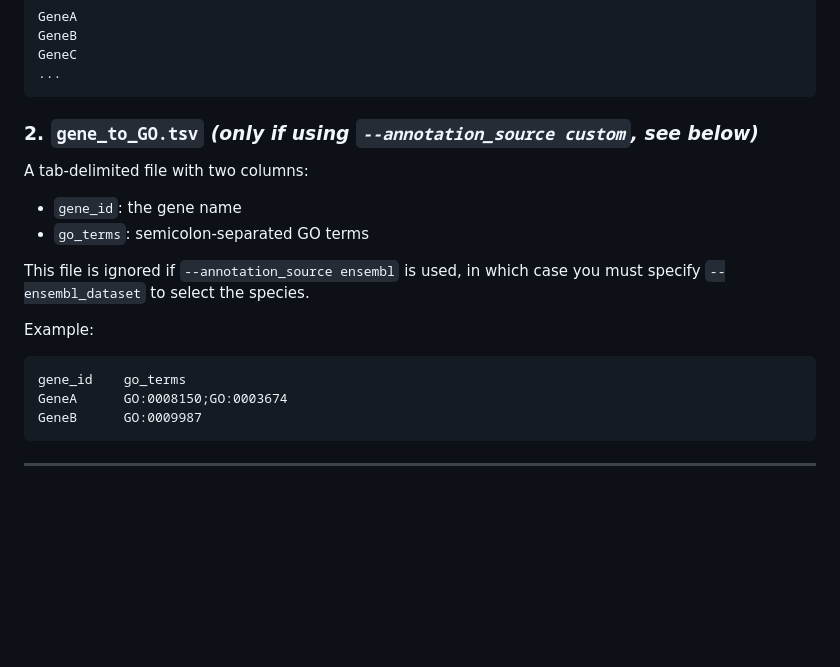
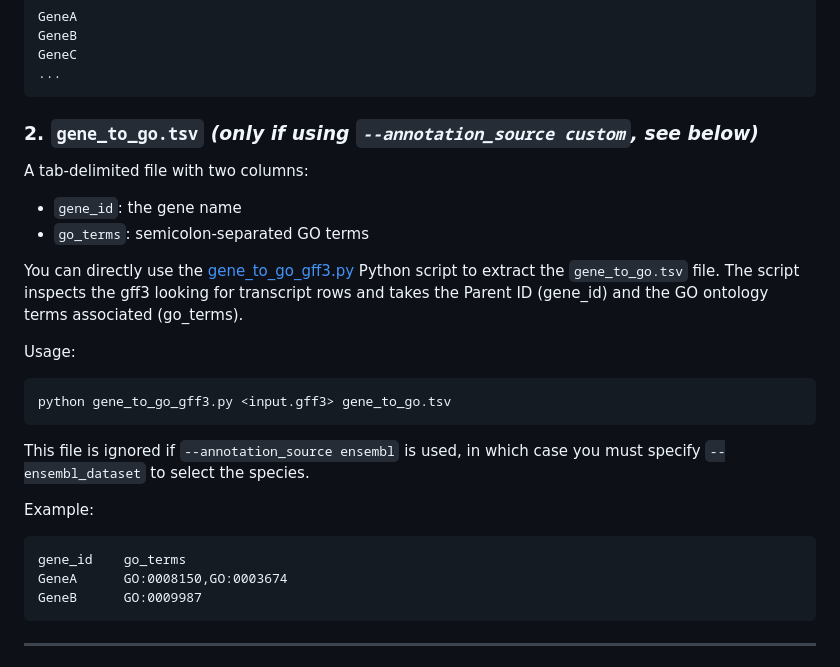
Before and after one commit to lorenalorenzo/Functional_enrichment, a Markdown page: README.md, the part around the change. Rendered like a GitHub page; blank space fills up the shorter version.

Commit message:
updated to include genetogo python script

````diff
--- a/README.md
+++ b/README.md
@@ -27,17 +27,24 @@ GeneC
 ...
 ```
 
-### 2. `gene_to_GO.tsv` *(only if using `--annotation_source custom`, see below)*
+### 2. `gene_to_go.tsv` *(only if using `--annotation_source custom`, see below)*
 A tab-delimited file with two columns:
 - `gene_id`: the gene name
 - `go_terms`: semicolon-separated GO terms
+
+You can directly use the [gene_to_go_gff3.py](https://github.com/lorenalorenzo/Functional_enrichment/blob/main/scripts/gene_to_go_gff3.py) Python script to extract the `gene_to_go.tsv` file. The script inspects the gff3 looking for transcript rows and takes the Parent ID (gene_id) and the GO ontology terms associated (go_terms).
+
+Usage:
+```bash
+python gene_to_go_gff3.py <input.gff3> gene_to_go.tsv
+```
 
 This file is ignored if `--annotation_source ensembl` is used, in which case you must specify `--ensembl_dataset` to select the species.
 
 Example:
 ```
 gene_id    go_terms
-GeneA      GO:0008150;GO:0003674
+GeneA      GO:0008150,GO:0003674
 GeneB      GO:0009987
 ```
 
````
